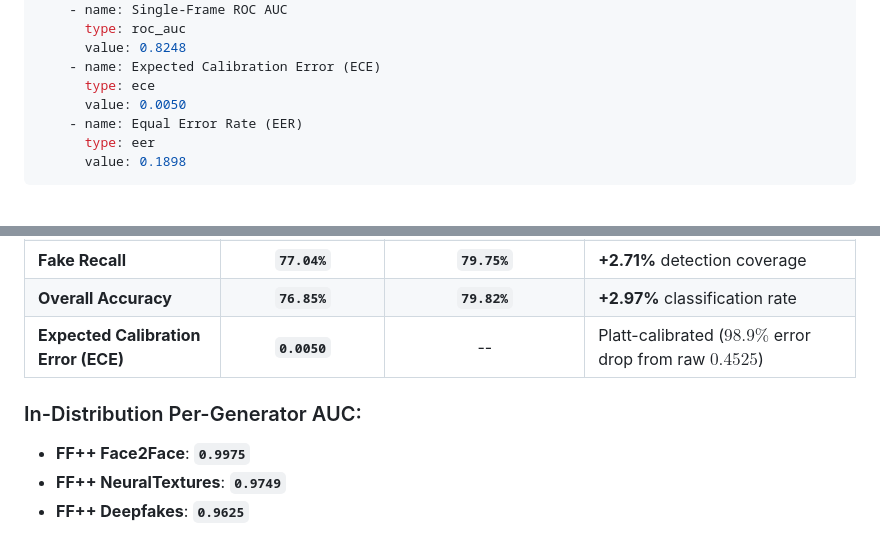
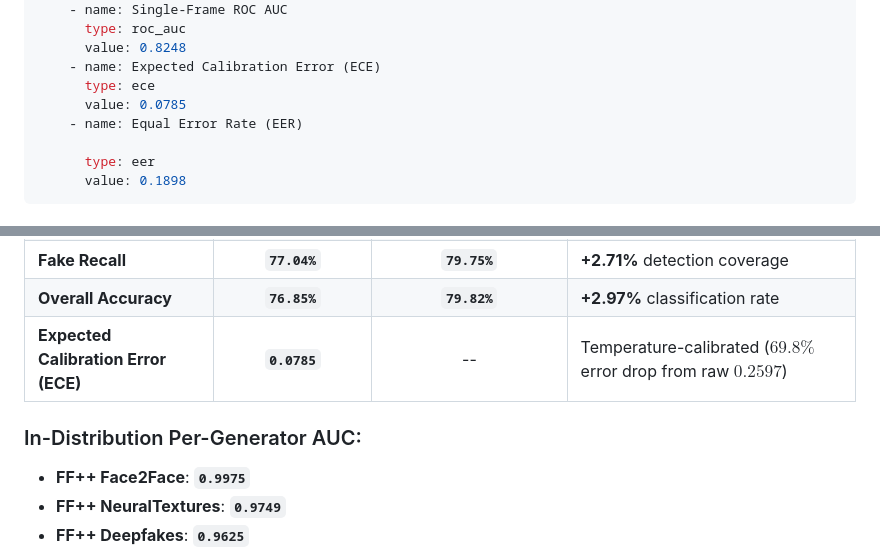
Before and after one commit to yyouretoast/deepfake-detection, a Markdown page: MODEL_CARD.md, 2 parts joined by grey strips. GitHub-like rendering.

```diff
--- a/MODEL_CARD.md
+++ b/MODEL_CARD.md
@@ -32,8 +32,9 @@ model-index:
       value: 0.8248
     - name: Expected Calibration Error (ECE)
       type: ece
-      value: 0.0050
+      value: 0.0785
     - name: Equal Error Rate (EER)
+
       type: eer
       value: 0.1898
 ---
@@ -120,9 +121,10 @@ Evaluated across **13,444 facial crops** (756 authentic real faces, 12,688 deepf
 | **Fake Precision** | **`98.00%`** | **`98.60%`** | **+0.60%** false alarm suppression |
 | **Fake Recall** | **`77.04%`** | **`79.75%`** | **+2.71%** detection coverage |
 | **Overall Accuracy** | **`76.85%`** | **`79.82%`** | **+2.97%** classification rate |
-| **Expected Calibration Error (ECE)** | **`0.0050`** | -- | Platt-calibrated ($98.9\%$ error drop from raw $0.4525$) |
+| **Expected Calibration Error (ECE)** | **`0.0785`** | -- | Temperature-calibrated ($69.8\%$ error drop from raw $0.2597$) |
 
 ### In-Distribution Per-Generator AUC:
+
 - **FF++ Face2Face**: **`0.9975`**
 - **FF++ NeuralTextures**: **`0.9749`**
 - **FF++ Deepfakes**: **`0.9625`**
```
Also changed, not shown: README.md (+4 -2 lines), figures/ece_reliability.png, figures/precision_recall_curve.png, 5 other files.
